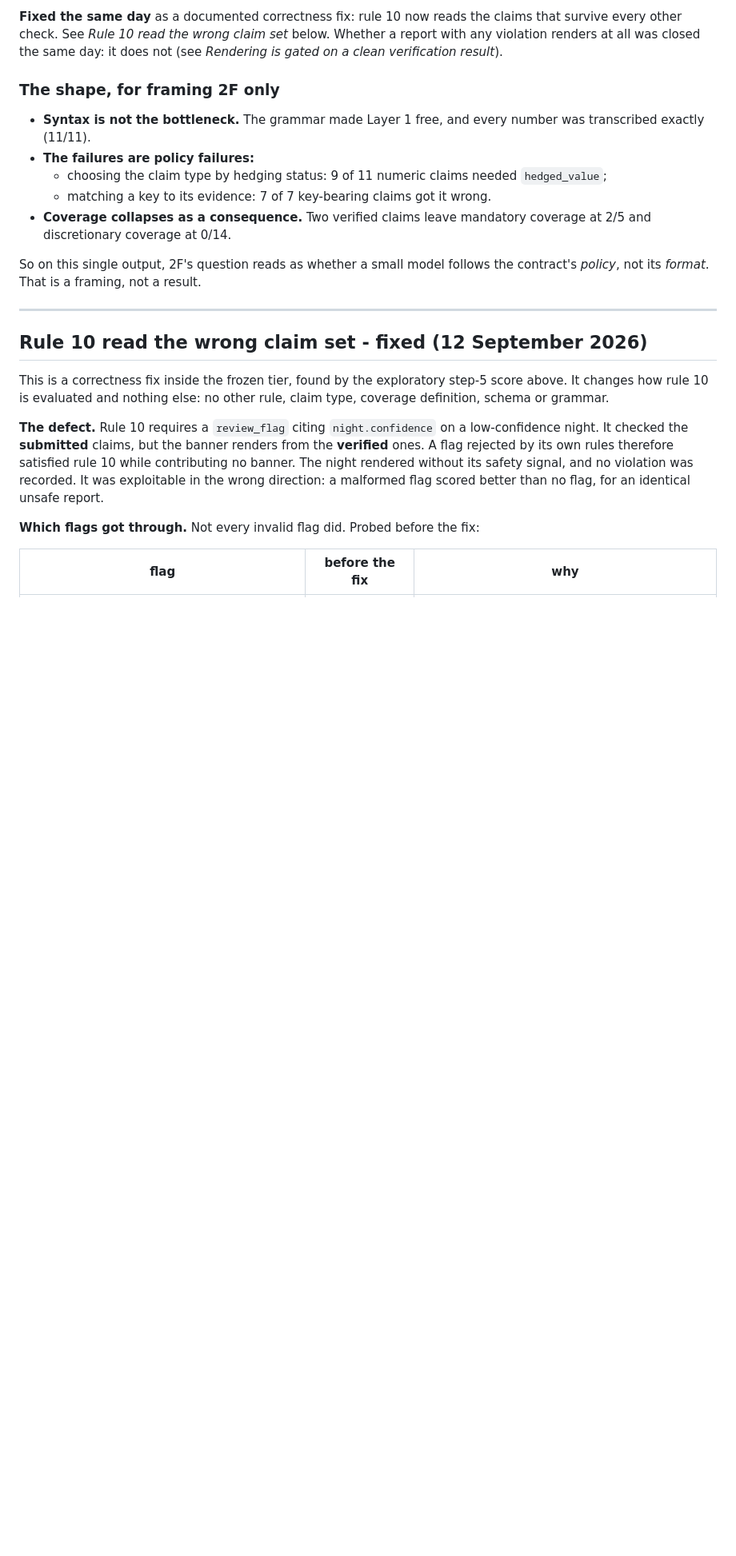
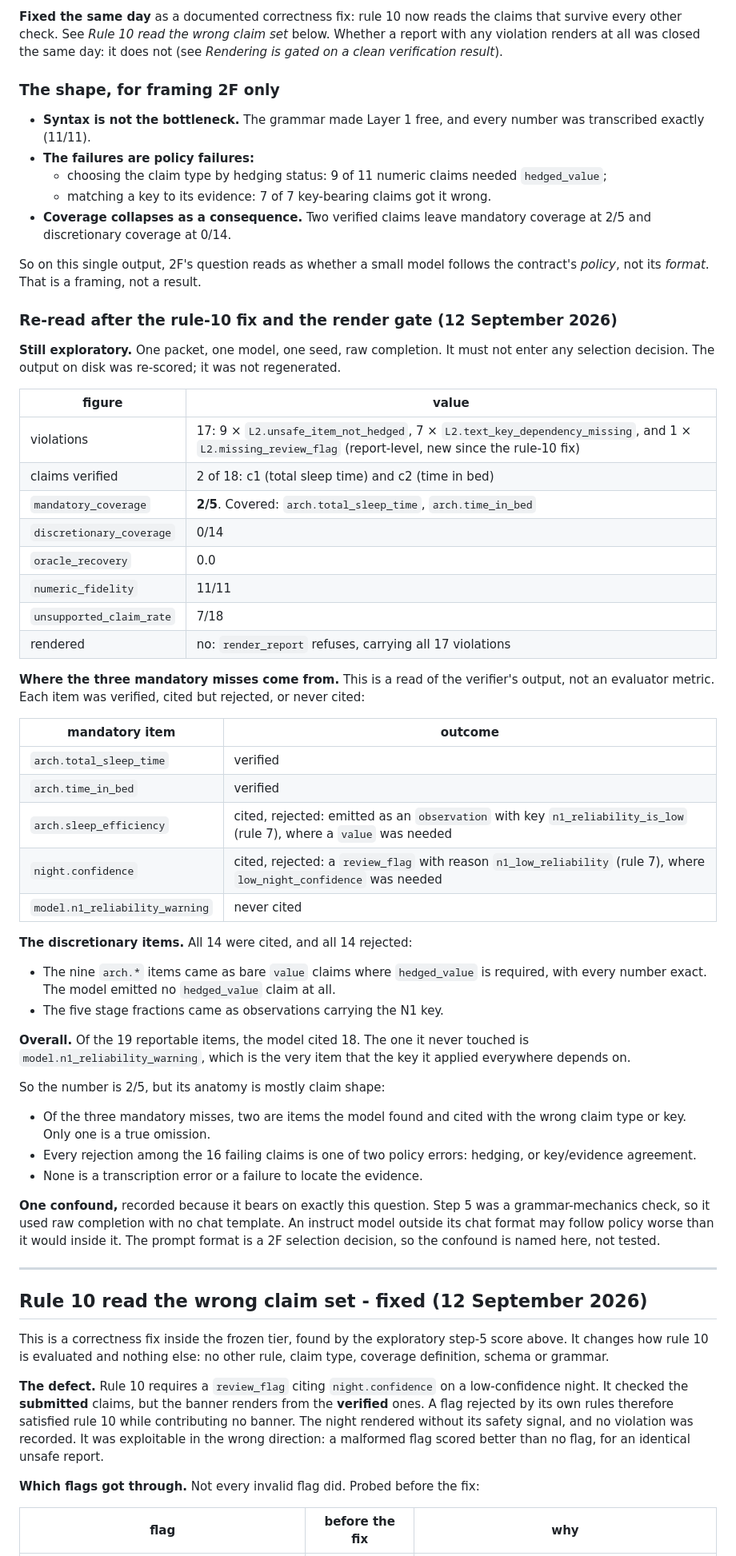
Before and after one commit to iamnishaant/Sleep_staging, a Markdown page: report/PHASE2_NOTES.md, the part around one of its changes. Shown at 80% size. GitHub-like rendering; blank space fills up the shorter version.

Commit message:
Record the step-5 anatomy, the render_claim guard, the packet-binding gap
The exploratory step-5 read, re-scored from disk after the rule-10 fix: 17
violations (9 unhedged, 7 key/evidence, 1 rule 10), 2 of 18 claims verified,
mandatory coverage 2/5 (total sleep time, time in bed), discretionary 0/14,
oracle recovery 0.0, and numeric fidelity 11/11. Per item: 18 of 19 reportable
items were cited, and two of the three mandatory misses were cited but
rejected on claim shape. Raw completion without a chat template is recorded as
a confound. Still one packet, one seed, not a measurement.

Also: render_claim now under the guard. Known gap, deferred to the next
non-frozen window: a VerifyReport is not bound to its packet.

Co-Authored-By: Claude Opus 5 <noreply@anthropic.com>

```diff
--- a/report/PHASE2_NOTES.md
+++ b/report/PHASE2_NOTES.md
@@ -1080,6 +1080,60 @@ day: it does not (see *Rendering is gated on a clean verification result*).
 So on this single output, 2F's question reads as whether a small model follows
 the contract's *policy*, not its *format*. That is a framing, not a result.
 
+### Re-read after the rule-10 fix and the render gate (12 September 2026)
+
+**Still exploratory.** One packet, one model, one seed, raw completion. It
+must not enter any selection decision. The output on disk was re-scored; it was
+not regenerated.
+
+| figure | value |
+|---|---|
+| violations | 17: 9 × `L2.unsafe_item_not_hedged`, 7 × `L2.text_key_dependency_missing`, and 1 × `L2.missing_review_flag` (report-level, new since the rule-10 fix) |
+| claims verified | 2 of 18: c1 (total sleep time) and c2 (time in bed) |
+| `mandatory_coverage` | **2/5**. Covered: `arch.total_sleep_time`, `arch.time_in_bed` |
+| `discretionary_coverage` | 0/14 |
+| `oracle_recovery` | 0.0 |
+| `numeric_fidelity` | 11/11 |
+| `unsupported_claim_rate` | 7/18 |
+| rendered | no: `render_report` refuses, carrying all 17 violations |
+
+**Where the three mandatory misses come from.** This is a read of the
+verifier's output, not an evaluator metric. Each item was verified, cited but
+rejected, or never cited:
+
+| mandatory item | outcome |
+|---|---|
+| `arch.total_sleep_time` | verified |
+| `arch.time_in_bed` | verified |
+| `arch.sleep_efficiency` | cited, rejected: emitted as an `observation` with key `n1_reliability_is_low` (rule 7), where a `value` was needed |
+| `night.confidence` | cited, rejected: a `review_flag` with reason `n1_low_reliability` (rule 7), where `low_night_confidence` was needed |
+| `model.n1_reliability_warning` | never cited |
+
+**The discretionary items.** All 14 were cited, and all 14 rejected:
+
+- The nine `arch.*` items came as bare `value` claims where `hedged_value` is
+  required, with every number exact. The model emitted no `hedged_value` claim
+  at all.
+- The five stage fractions came as observations carrying the N1 key.
+
+**Overall.** Of the 19 reportable items, the model cited 18. The one it never
+touched is `model.n1_reliability_warning`, which is the very item that the key
+it applied everywhere depends on.
+
+So the number is 2/5, but its anatomy is mostly claim shape:
+
+- Of the three mandatory misses, two are items the model found and cited with
+  the wrong claim type or key. Only one is a true omission.
+- Every rejection among the 16 failing claims is one of two policy errors:
+  hedging, or key/evidence agreement.
+- None is a transcription error or a failure to locate the evidence.
+
+**One confound,** recorded because it bears on exactly this question. Step 5
+was a grammar-mechanics check, so it used raw completion with no chat
+template. An instruct model outside its chat format may follow policy worse
+than it would inside it. The prompt format is a 2F selection decision, so the
+confound is named here, not tested.
+
 ---
 
 ## Rule 10 read the wrong claim set - fixed (12 September 2026)
```
Also changed, not shown: other parts of report/PHASE2_NOTES.md (+27 -4 lines).
